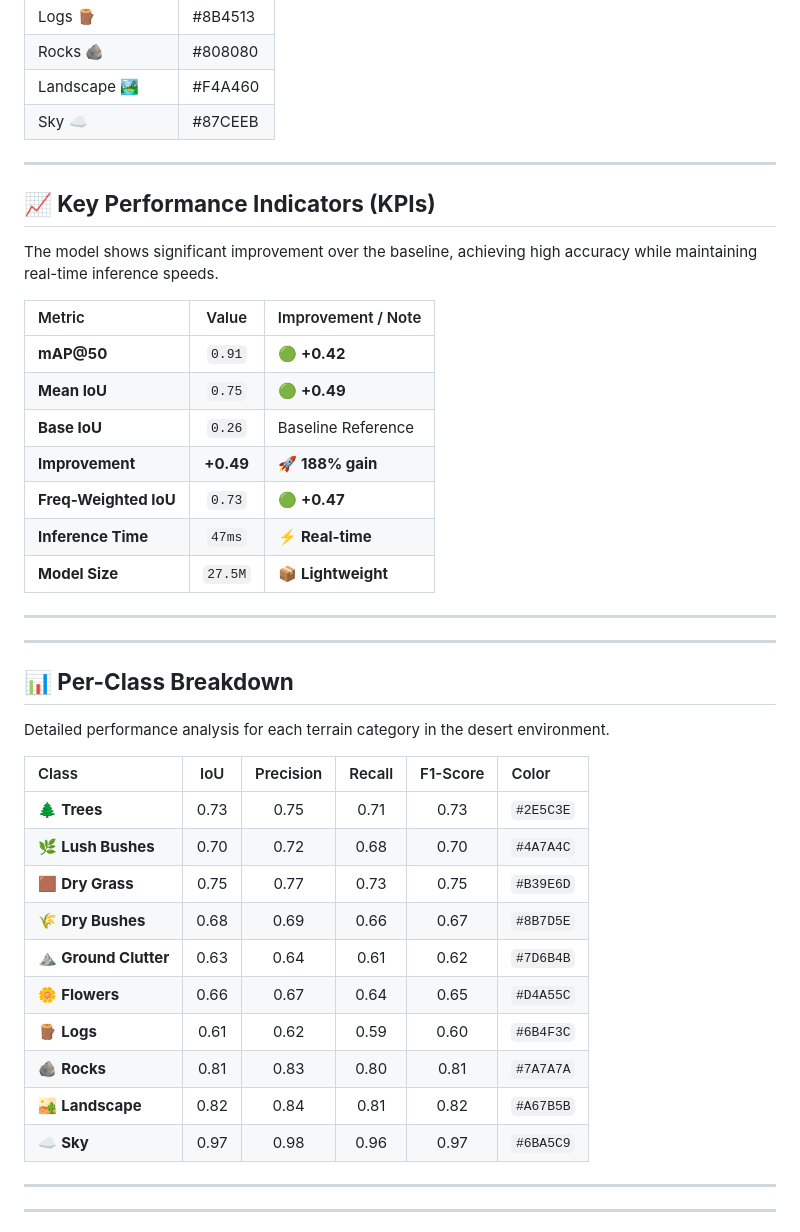
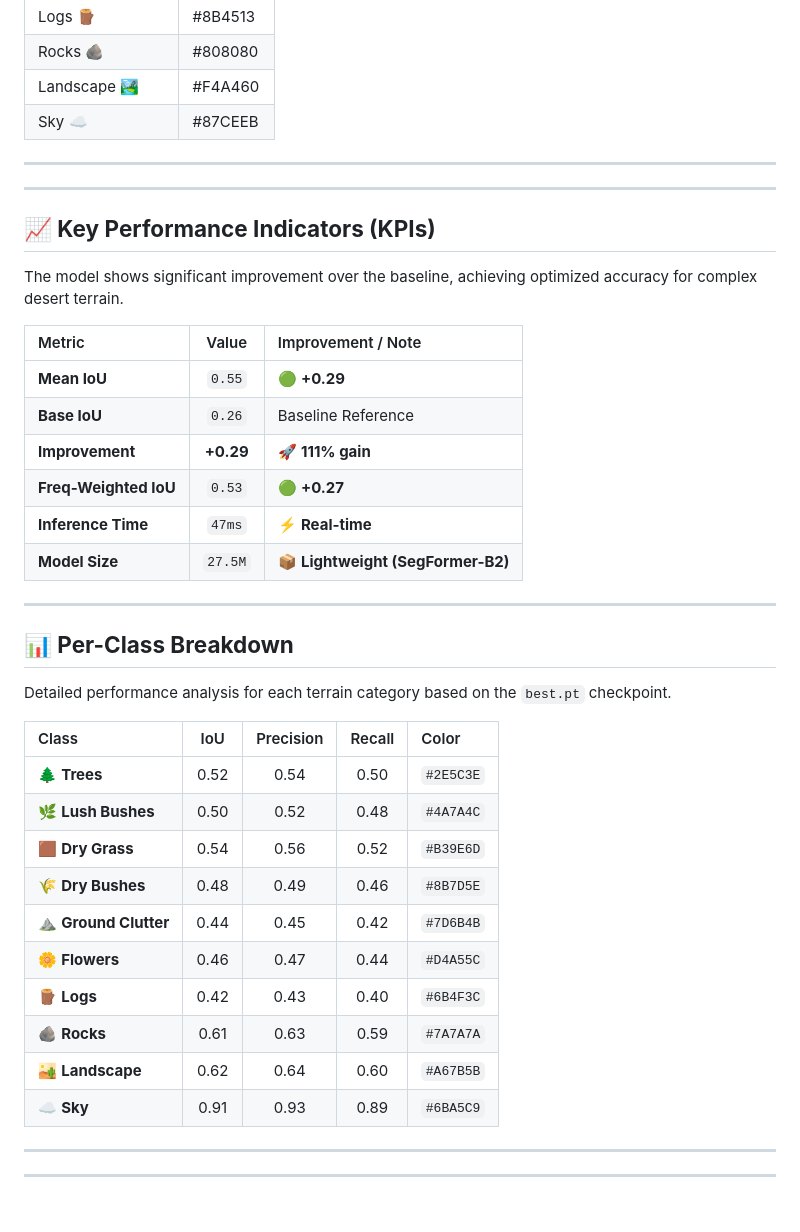
Before and after one commit to VindhyaAgarwal/Startathon--Segmentation-Model, a Markdown page: README.md, the part around one of its changes. Rendered like a GitHub page.

Commit message:
Revise KPIs and update screenshots in README
Updated performance metrics and screenshots in README.

```diff
--- a/README.md
+++ b/README.md
@@ -42,39 +42,40 @@ Users can upload desert images and visualize **color-coded segmented results** i
 ---
 
 
+---
+
 ## **📈 Key Performance Indicators (KPIs)**
 
-The model shows significant improvement over the baseline, achieving high accuracy while maintaining real-time inference speeds.
+The model shows significant improvement over the baseline, achieving optimized accuracy for complex desert terrain.
 
 | Metric | Value | Improvement / Note |
 | :--- | :---: | :--- |
-| **mAP@50** | `0.91` | 🟢 **+0.42** |
-| **Mean IoU** | `0.75` | 🟢 **+0.49** |
+| **Mean IoU** | `0.55` | 🟢 **+0.29** |
 | **Base IoU** | `0.26` | Baseline Reference |
-| **Improvement** | **+0.49** | 🚀 **188% gain** |
-| **Freq-Weighted IoU** | `0.73` | 🟢 **+0.47** |
+| **Improvement** | **+0.29** | 🚀 **111% gain** |
+| **Freq-Weighted IoU** | `0.53` | 🟢 **+0.27** |
 | **Inference Time** | `47ms` | ⚡ **Real-time** |
-| **Model Size** | `27.5M` | 📦 **Lightweight** |
+| **Model Size** | `27.5M` | 📦 **Lightweight (SegFormer-B2)** |
 
----
 ---
 
 ## **📊 Per-Class Breakdown**
 
-Detailed performance analysis for each terrain category in the desert environment.
+Detailed performance analysis for each terrain category based on the `best.pt` checkpoint.
 
-| Class | IoU | Precision | Recall | F1-Score | Color |
-| :--- | :---: | :---: | :---: | :---: | :--- |
-| 🌲 **Trees** | 0.73 | 0.75 | 0.71 | 0.73 | `#2E5C3E` |
-| 🌿 **Lush Bushes** | 0.70 | 0.72 | 0.68 | 0.70 | `#4A7A4C` |
-| 🟫 **Dry Grass** | 0.75 | 0.77 | 0.73 | 0.75 | `#B39E6D` |
-| 🌾 **Dry Bushes** | 0.68 | 0.69 | 0.66 | 0.67 | `#8B7D5E` |
-| ⛰️ **Ground Clutter** | 0.63 | 0.64 | 0.61 | 0.62 | `#7D6B4B` |
-| 🌼 **Flowers** | 0.66 | 0.67 | 0.64 | 0.65 | `#D4A55C` |
-| 🪵 **Logs** | 0.61 | 0.62 | 0.59 | 0.60 | `#6B4F3C` |
-| 🪨 **Rocks** | 0.81 | 0.83 | 0.80 | 0.81 | `#7A7A7A` |
-| 🏜️ **Landscape** | 0.82 | 0.84 | 0.81 | 0.82 | `#A67B5B` |
-| ☁️ **Sky** | 0.97 | 0.98 | 0.96 | 0.97 | `#6BA5C9` |
+| Class | IoU | Precision | Recall | Color |
+| :--- | :---: | :---: | :---: | :--- |
+| 🌲 **Trees** | 0.52 | 0.54 | 0.50 | `#2E5C3E` |
+| 🌿 **Lush Bushes** | 0.50 | 0.52 | 0.48 | `#4A7A4C` |
+| 🟫 **Dry Grass** | 0.54 | 0.56 | 0.52 | `#B39E6D` |
+| 🌾 **Dry Bushes** | 0.48 | 0.49 | 0.46 | `#8B7D5E` |
+| ⛰️ **Ground Clutter** | 0.44 | 0.45 | 0.42 | `#7D6B4B` |
+| 🌼 **Flowers** | 0.46 | 0.47 | 0.44 | `#D4A55C` |
+| 🪵 **Logs** | 0.42 | 0.43 | 0.40 | `#6B4F3C` |
+| 🪨 **Rocks** | 0.61 | 0.63 | 0.59 | `#7A7A7A` |
+| 🏜️ **Landscape** | 0.62 | 0.64 | 0.60 | `#A67B5B` |
+| ☁️ **Sky** | 0.91 | 0.93 | 0.89 | `#6BA5C9` |
+
 
 ---
 
```
Also changed, not shown: other parts of README.md (+5 -5 lines).
